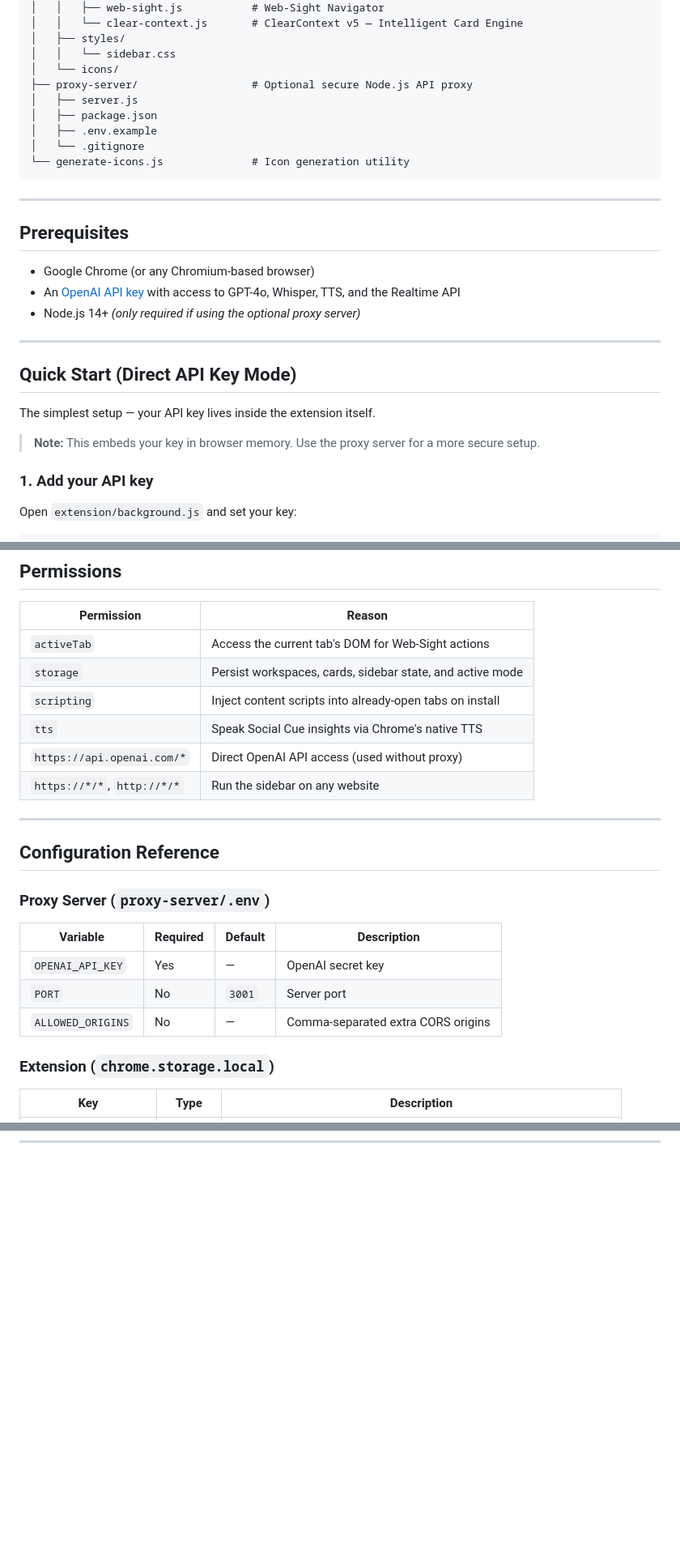
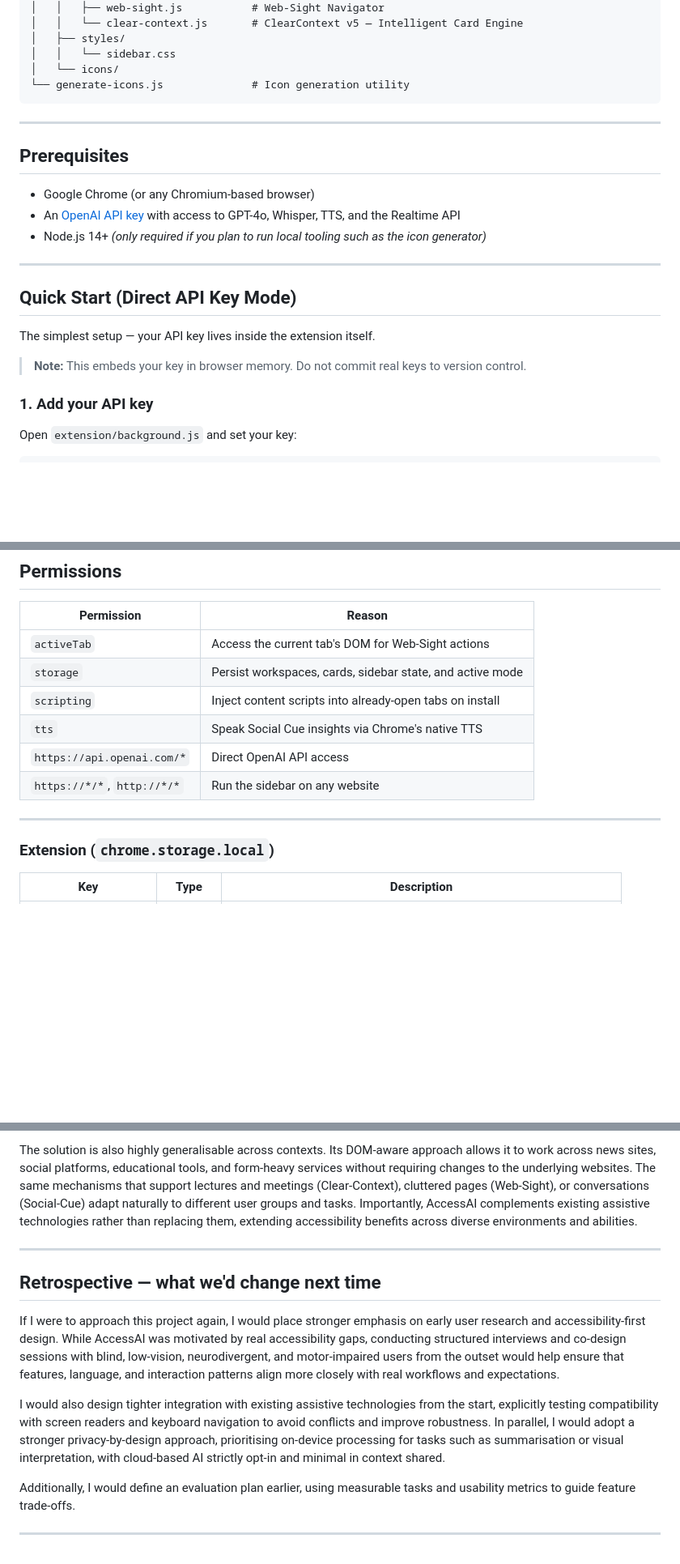
Before and after one commit to Riri0410/AccessAI-Universal_Accessibility_Browser_Extension, a Markdown page: README.md, 3 parts joined by grey strips. Shown at 81% size. GitHub-like rendering; blank space fills up the shorter version.

````diff
--- a/README.md
+++ b/README.md
@@ -29,11 +29,6 @@ BrowserExtension/
 │   ├── styles/
 │   │   └── sidebar.css
 │   └── icons/
-├── proxy-server/                  # Optional secure Node.js API proxy
-│   ├── server.js
-│   ├── package.json
-│   ├── .env.example
-│   └── .gitignore
 └── generate-icons.js              # Icon generation utility
 ```
 
@@ -43,7 +38,7 @@ BrowserExtension/
 
 - Google Chrome (or any Chromium-based browser)
 - An [OpenAI API key](https://platform.openai.com/api-keys) with access to GPT-4o, Whisper, TTS, and the Realtime API
-- Node.js 14+ _(only required if using the optional proxy server)_
+- Node.js 14+ _(only required if you plan to run local tooling such as the icon generator)_
 
 ---
 
@@ -51,7 +46,7 @@ BrowserExtension/
 
 The simplest setup — your API key lives inside the extension itself.
 
-> **Note:** This embeds your key in browser memory. Use the proxy server for a more secure setup.
+> **Note:** This embeds your key in browser memory. Do not commit real keys to version control.
 
 ### 1. Add your API key
 
@@ -324,20 +263,10 @@ Icons are written to `extension/icons/`.
 | `storage` | Persist workspaces, cards, sidebar state, and active mode |
 | `scripting` | Inject content scripts into already-open tabs on install |
 | `tts` | Speak Social Cue insights via Chrome's native TTS |
-| `https://api.openai.com/*` | Direct OpenAI API access (used without proxy) |
+| `https://api.openai.com/*` | Direct OpenAI API access |
 | `https://*/*`, `http://*/*` | Run the sidebar on any website |
 
 ---
-
-## Configuration Reference
-
-### Proxy Server (`proxy-server/.env`)
-
-| Variable | Required | Default | Description |
-|----------|----------|---------|-------------|
-| `OPENAI_API_KEY` | Yes | — | OpenAI secret key |
-| `PORT` | No | `3001` | Server port |
-| `ALLOWED_ORIGINS` | No | — | Comma-separated extra CORS origins |
 
 ### Extension (`chrome.storage.local`)
 
@@ -360,0 +346,13 @@ Icons are written to `extension/icons/`.
+The solution is also highly generalisable across contexts. Its DOM-aware approach allows it to work across news sites, social platforms, educational tools, and form-heavy services without requiring changes to the underlying websites. The same mechanisms that support lectures and meetings (Clear-Context), cluttered pages (Web-Sight), or conversations (Social-Cue) adapt naturally to different user groups and tasks. Importantly, AccessAI complements existing assistive technologies rather than replacing them, extending accessibility benefits across diverse environments and abilities.
+
+---
+
+## Retrospective — what we'd change next time
+
+If I were to approach this project again, I would place stronger emphasis on early user research and accessibility-first design. While AccessAI was motivated by real accessibility gaps, conducting structured interviews and co-design sessions with blind, low-vision, neurodivergent, and motor-impaired users from the outset would help ensure that features, language, and interaction patterns align more closely with real workflows and expectations.
+
+I would also design tighter integration with existing assistive technologies from the start, explicitly testing compatibility with screen readers and keyboard navigation to avoid conflicts and improve robustness. In parallel, I would adopt a stronger privacy-by-design approach, prioritising on-device processing for tasks such as summarisation or visual interpretation, with cloud-based AI strictly opt-in and minimal in context shared.
+
+Additionally, I would define an evaluation plan earlier, using measurable tasks and usability metrics to guide feature trade-offs.
+
+---
````
Also changed, not shown: other parts of README.md (+60 -60 lines).
